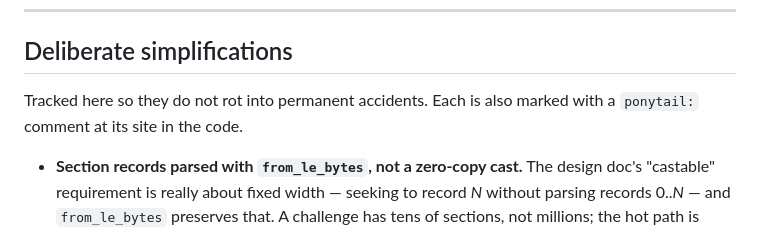
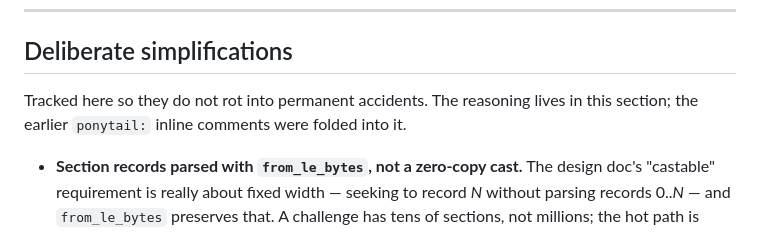
Before and after one commit to EinsBackstein/sidequests, a Markdown page: ctf-format/docs/ROADMAP.md, the part around the change. Drawn GitHub-style.

Commit message:
docs(ctf-format): stop claiming inline ponytail markers exist
The deliberate-simplifications section said each entry was also marked with
a `ponytail:` comment at its site in the code. Those markers were folded into
this section in an earlier cleanup, so the sentence described a property the
tree no longer has. Point at the section itself instead.

```diff
--- a/ctf-format/docs/ROADMAP.md
+++ b/ctf-format/docs/ROADMAP.md
@@ -451,8 +451,8 @@ implementations, and the goldens are byte-identical.
 
 ## Deliberate simplifications
 
-Tracked here so they do not rot into permanent accidents. Each is also marked with
-a `ponytail:` comment at its site in the code.
+Tracked here so they do not rot into permanent accidents. The reasoning lives in
+this section; the earlier `ponytail:` inline comments were folded into it.
 
 - **Section records parsed with `from_le_bytes`, not a zero-copy cast.** The design
   doc's "castable" requirement is really about fixed width — seeking to record *N*
```
